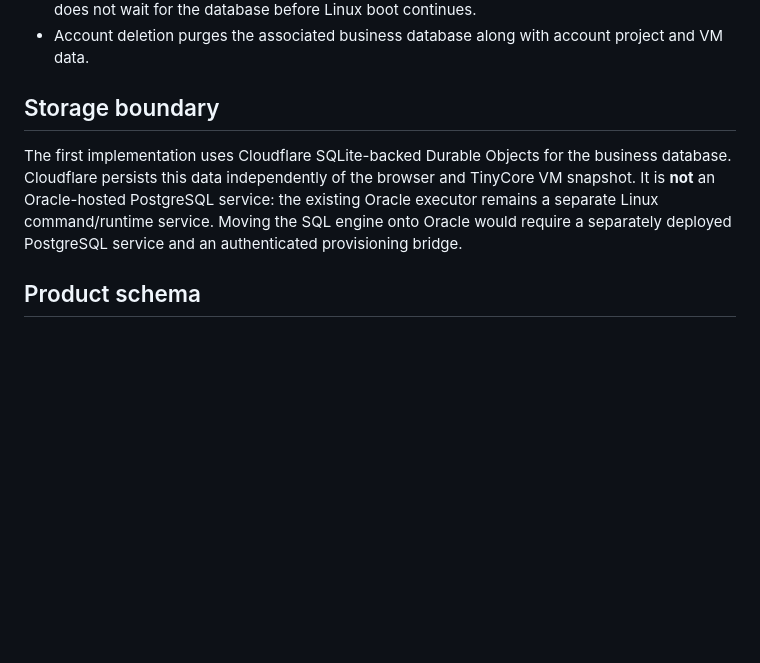
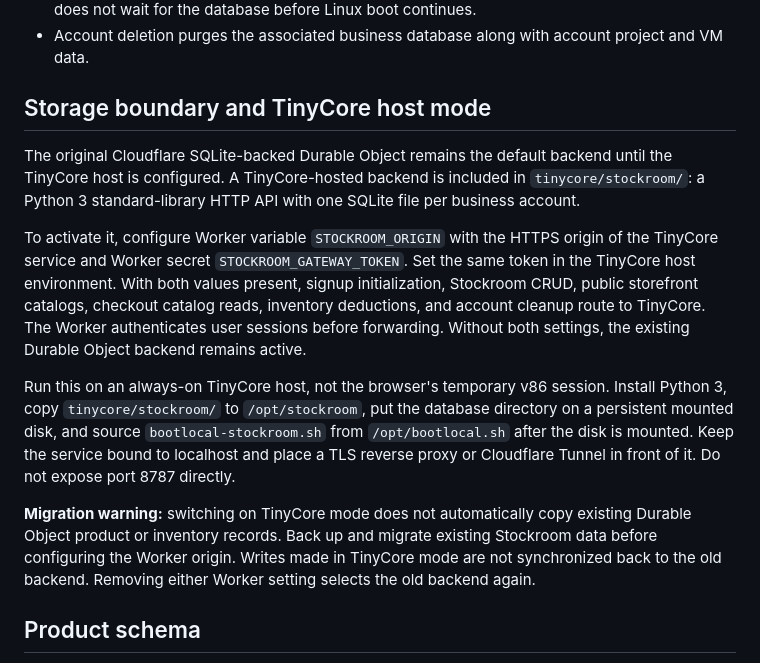
Before and after one commit to applebright22-cyber/cloudflare-container-networking, a Markdown page: docs/STOCKROOM.md, the part around the change. Rendered like a GitHub page; blank space fills up the shorter version.

Commit message:
Document TinyCore Stockroom host mode

```diff
--- a/docs/STOCKROOM.md
+++ b/docs/STOCKROOM.md
@@ -10,9 +10,15 @@ Stockroom replaces the former Studio Cockpit navigation entry. It is the account
 - The TinyCore VM host page sends the authenticated initialize request as the guest starts. This does not wait for the database before Linux boot continues.
 - Account deletion purges the associated business database along with account project and VM data.
 
-## Storage boundary
+## Storage boundary and TinyCore host mode
 
-The first implementation uses Cloudflare SQLite-backed Durable Objects for the business database. Cloudflare persists this data independently of the browser and TinyCore VM snapshot. It is **not** an Oracle-hosted PostgreSQL service: the existing Oracle executor remains a separate Linux command/runtime service. Moving the SQL engine onto Oracle would require a separately deployed PostgreSQL service and an authenticated provisioning bridge.
+The original Cloudflare SQLite-backed Durable Object remains the default backend until the TinyCore host is configured. A TinyCore-hosted backend is included in `tinycore/stockroom/`: a Python 3 standard-library HTTP API with one SQLite file per business account.
+
+To activate it, configure Worker variable `STOCKROOM_ORIGIN` with the HTTPS origin of the TinyCore service and Worker secret `STOCKROOM_GATEWAY_TOKEN`. Set the same token in the TinyCore host environment. With both values present, signup initialization, Stockroom CRUD, public storefront catalogs, checkout catalog reads, inventory deductions, and account cleanup route to TinyCore. The Worker authenticates user sessions before forwarding. Without both settings, the existing Durable Object backend remains active.
+
+Run this on an always-on TinyCore host, not the browser's temporary v86 session. Install Python 3, copy `tinycore/stockroom/` to `/opt/stockroom`, put the database directory on a persistent mounted disk, and source `bootlocal-stockroom.sh` from `/opt/bootlocal.sh` after the disk is mounted. Keep the service bound to localhost and place a TLS reverse proxy or Cloudflare Tunnel in front of it. Do not expose port 8787 directly.
+
+**Migration warning:** switching on TinyCore mode does not automatically copy existing Durable Object product or inventory records. Back up and migrate existing Stockroom data before configuring the Worker origin. Writes made in TinyCore mode are not synchronized back to the old backend. Removing either Worker setting selects the old backend again.
 
 ## Product schema
 
```
